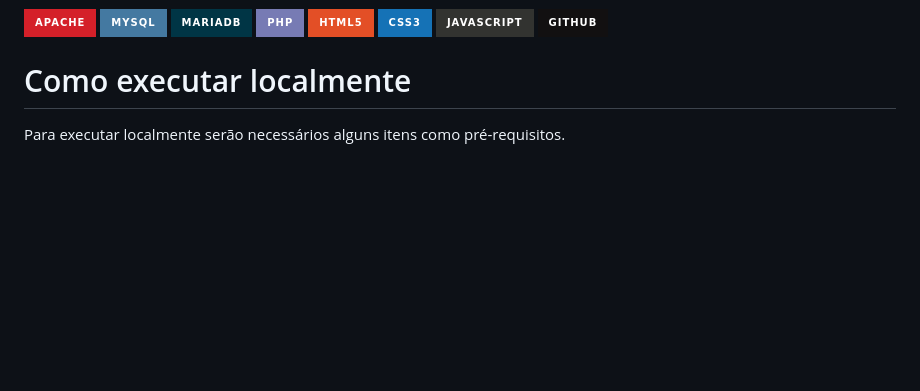
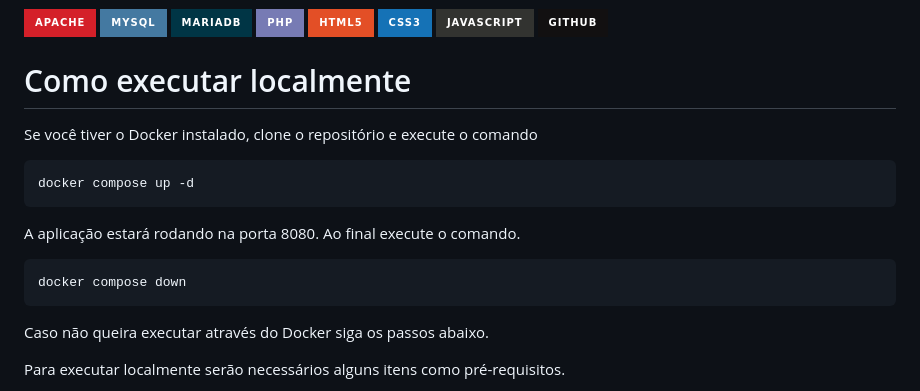
Before and after one commit to LuisDevLipe/jogodobicho, a Markdown page: README.md, the part around the change. GitHub-like rendering; badges without logos; blank space fills up the shorter version.

Commit message:
[Updated] Documentation

````diff
--- a/README.md
+++ b/README.md
@@ -9,6 +9,18 @@
 ![GitHub](https://img.shields.io/badge/github-%23121011.svg?style=for-the-badge&logo=github&logoColor=white)
 
 # Como executar localmente
+
+Se você tiver o Docker instalado, clone o repositório e execute o comando
+```sh
+docker compose up -d
+```
+A aplicação estará rodando na porta 8080. Ao final execute o comando.
+```sh
+docker compose down
+```
+
+Caso não queira executar através do Docker siga os passos abaixo.
+
 Para executar localmente serão necessários alguns itens como pré-requisitos.
 
 - apache2
````
